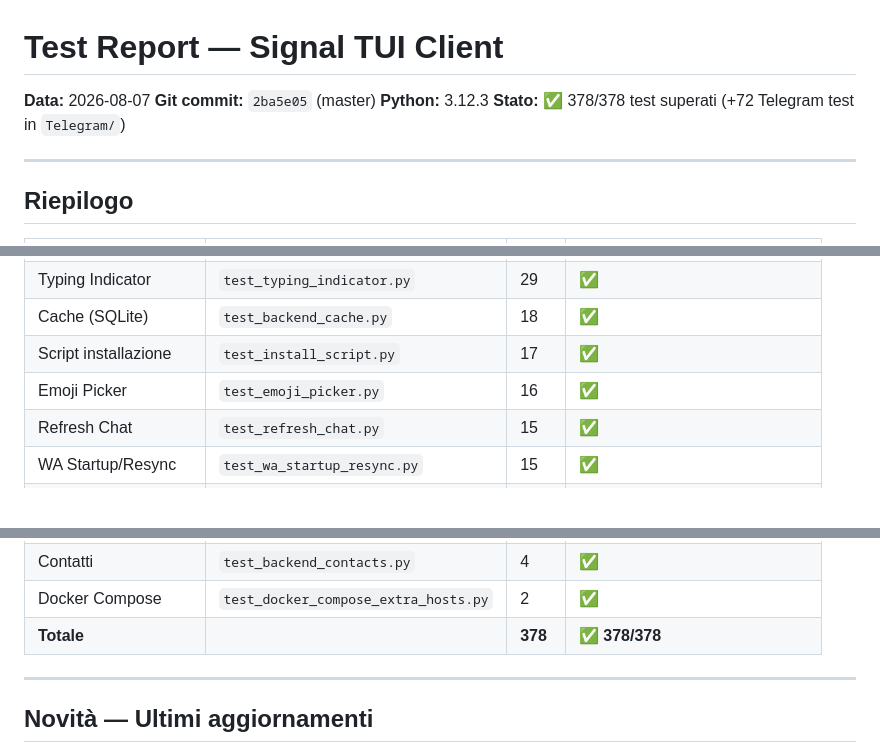
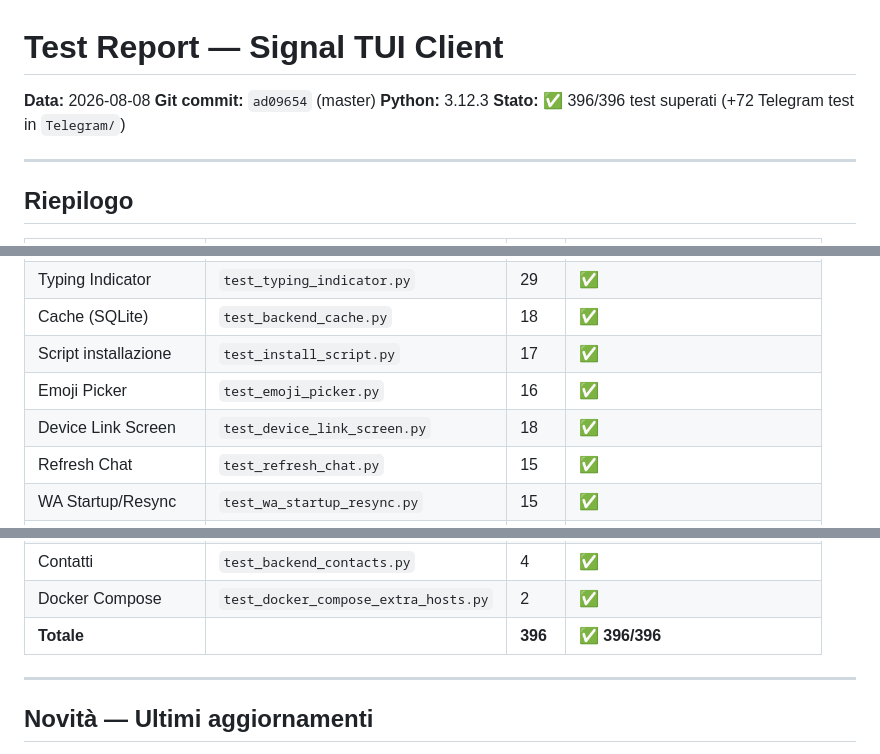
Before and after one commit to Bu3nd14/signal-tui-client, a Markdown page: TEST_REPORT.md, 3 parts joined by grey strips. GitHub-like rendering; blank space fills up the shorter version.

```diff
--- a/TEST_REPORT.md
+++ b/TEST_REPORT.md
@@ -1,9 +1,9 @@
 # Test Report — Signal TUI Client
 
-**Data:** 2026-08-07
-**Git commit:** `2ba5e05` (master)
+**Data:** 2026-08-08
+**Git commit:** `ad09654` (master)
 **Python:** 3.12.3
-**Stato:** ✅ 378/378 test superati (+72 Telegram test in `Telegram/`)
+**Stato:** ✅ 396/396 test superati (+72 Telegram test in `Telegram/`)
 
 ---
 
@@ -20,6 +20,7 @@
 | Cache (SQLite) | `test_backend_cache.py` | 18 | ✅ |
 | Script installazione | `test_install_script.py` | 17 | ✅ |
 | Emoji Picker | `test_emoji_picker.py` | 16 | ✅ |
+| Device Link Screen | `test_device_link_screen.py` | 18 | ✅ |
 | Refresh Chat | `test_refresh_chat.py` | 15 | ✅ |
 | WA Startup/Resync | `test_wa_startup_resync.py` | 15 | ✅ |
 | UI Components | `test_ui_components.py` | 14 | ✅ |
@@ -34,7 +35,7 @@
 | Migrazione SQLite | `test_migrate_sqlite.py` | 4 | ✅ |
 | Contatti | `test_backend_contacts.py` | 4 | ✅ |
 | Docker Compose | `test_docker_compose_extra_hosts.py` | 2 | ✅ |
-| **Totale** | | **378** | **✅ 378/378** |
+| **Totale** | | **396** | **✅ 396/396** |
 
 ---
 
```
Also changed, not shown: README.md (+3 -1 lines).
